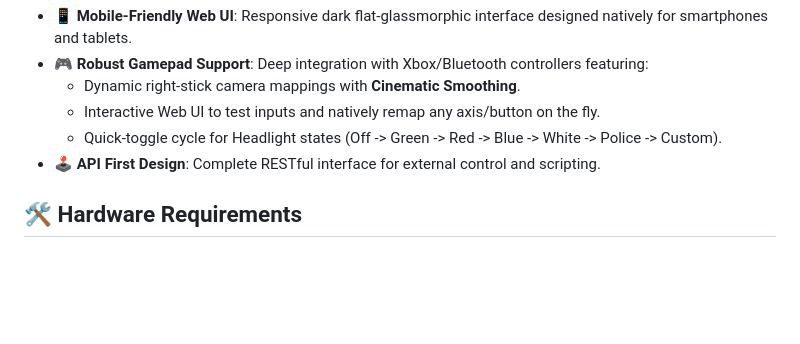
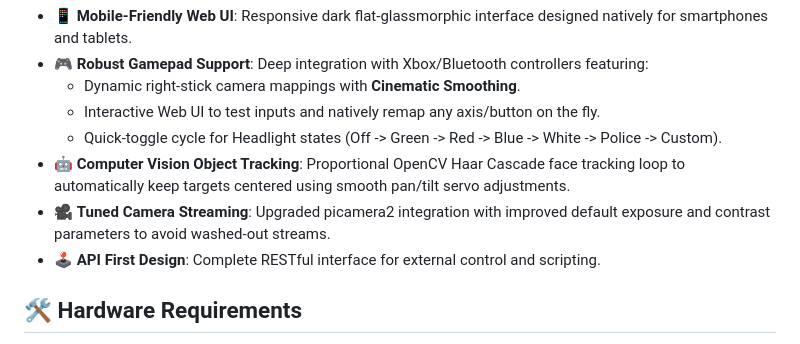
Before and after one commit to merberg-ai/bob9k, a Markdown page: README.md, the part around the change. Drawn GitHub-style; blank space fills up the shorter version.

Commit message:
Add CV tracking and camera streaming notes
Update README (Version 1.1 features) to document two new capabilities: Computer Vision Object Tracking — a proportional OpenCV Haar Cascade face-tracking loop with smooth pan/tilt servo adjustments to keep targets centered; and Tuned Camera Streaming — improved picamera2 defaults (exposure/contrast) to avoid washed-out streams. Clarifies new features available in the release.

```diff
--- a/README.md
+++ b/README.md
@@ -24,6 +24,8 @@ Version 1.1 brings drastically improved controller support, custom RGB headlight
   - Dynamic right-stick camera mappings with **Cinematic Smoothing**.
   - Interactive Web UI to test inputs and natively remap any axis/button on the fly.
   - Quick-toggle cycle for Headlight states (Off -> Green -> Red -> Blue -> White -> Police -> Custom).
+- 🤖 **Computer Vision Object Tracking**: Proportional OpenCV Haar Cascade face tracking loop to automatically keep targets centered using smooth pan/tilt servo adjustments.
+- 🎥 **Tuned Camera Streaming**: Upgraded picamera2 integration with improved default exposure and contrast parameters to avoid washed-out streams.
 - 🕹️ **API First Design**: Complete RESTful interface for external control and scripting.
 
 ## 🛠️ Hardware Requirements
```
